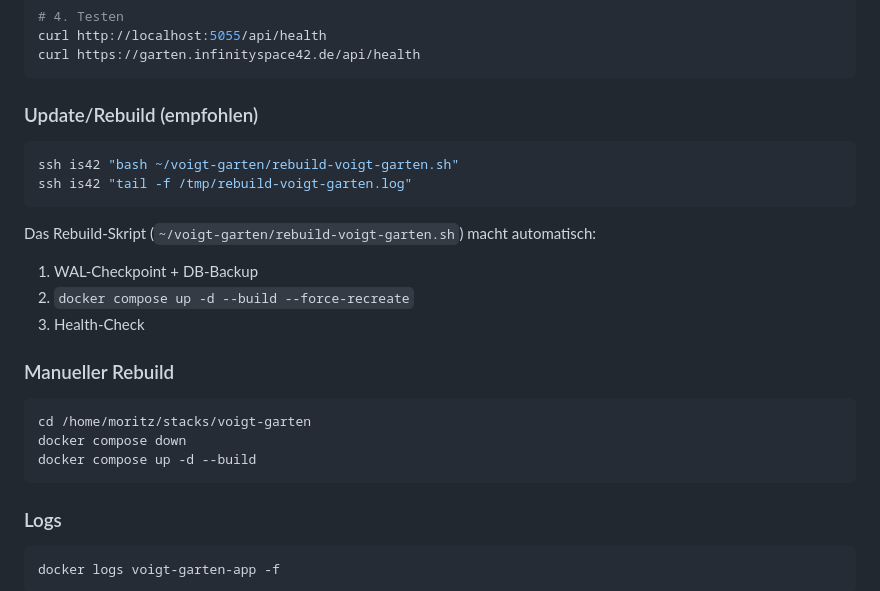
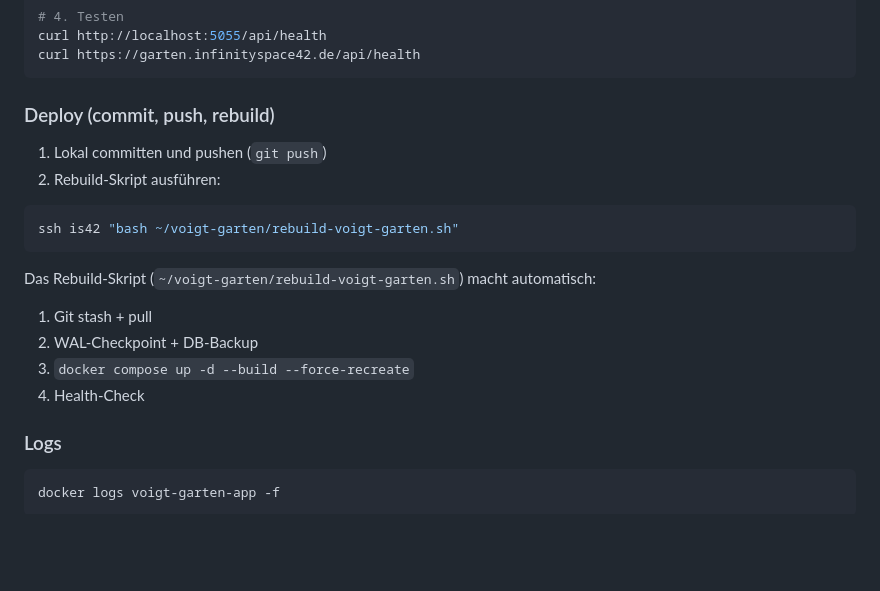
Before and after one commit to MoritzV42/voigt-garten, a Markdown page: .claude/claude.md, the part around the change. Drawn GitHub-style; blank space fills up the shorter version.

Commit message:
chore: Update CLAUDE.md deploy workflow (git pull im rebuild-script)
Co-Authored-By: Claude Opus 4.6 <noreply@anthropic.com>

````diff
--- a/.claude/claude.md
+++ b/.claude/claude.md
@@ -221,25 +221,20 @@ curl http://localhost:5055/api/health
 curl https://garten.infinityspace42.de/api/health
 ```
 
-### Update/Rebuild (empfohlen)
+### Deploy (commit, push, rebuild)
+
+1. Lokal committen und pushen (`git push`)
+2. Rebuild-Skript ausführen:
 
 ```bash
 ssh is42 "bash ~/voigt-garten/rebuild-voigt-garten.sh"
-ssh is42 "tail -f /tmp/rebuild-voigt-garten.log"
 ```
 
 Das Rebuild-Skript (`~/voigt-garten/rebuild-voigt-garten.sh`) macht automatisch:
-1. WAL-Checkpoint + DB-Backup
-2. `docker compose up -d --build --force-recreate`
-3. Health-Check
-
-### Manueller Rebuild
-
-```bash
-cd /home/moritz/stacks/voigt-garten
-docker compose down
-docker compose up -d --build
-```
+1. Git stash + pull
+2. WAL-Checkpoint + DB-Backup
+3. `docker compose up -d --build --force-recreate`
+4. Health-Check
 
 ### Logs
 
````
